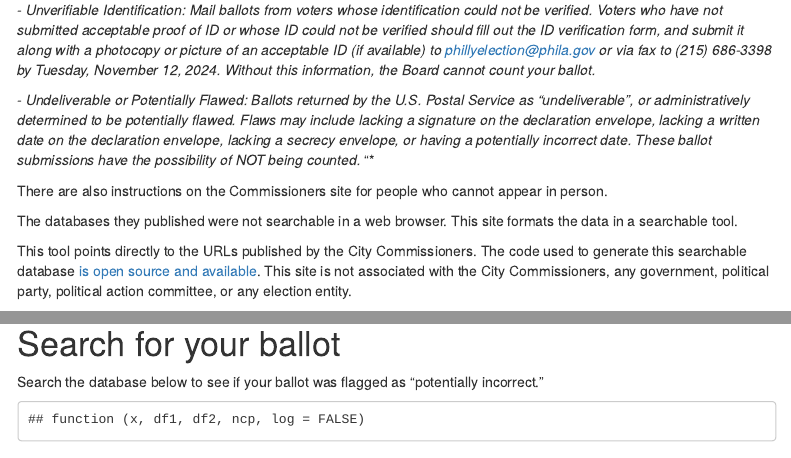
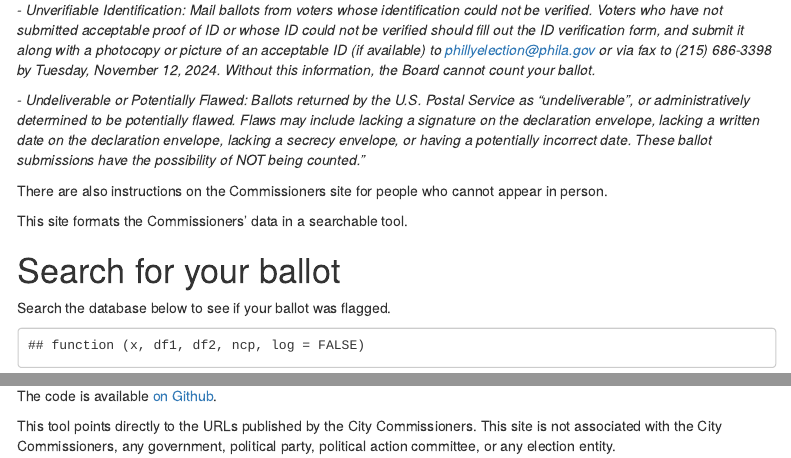
Before and after one commit to mafichman/PotentiallyIncorrectBallots, an R Markdown document (index.Rmd): the page in a window 1100 px wide, from 420 px down, and a second part further down, joined at a grey line. Rendered offline with R 4.5, knitr and Pandoc, with nearby package versions; some code elsewhere in the file could not run offline; menus at the side of the page are left out.

Commit message:
update text

````diff
--- a/index.Rmd
+++ b/index.Rmd
@@ -42,19 +42,15 @@ On October 21st, 2024, the Philadelphia City Commissioners publicly published pd
 
 *- Unverifiable Identification: Mail ballots from voters whose identification could not be verified. Voters who have not submitted acceptable proof of ID or whose ID could not be verified should fill out the ID verification form, and submit it along with a photocopy or picture of an acceptable ID (if available) to phillyelection@phila.gov or via fax to (215) 686-3398 by Tuesday, November 12, 2024. Without this information, the Board cannot count your ballot.*
 
-*- Undeliverable or Potentially Flawed: Ballots returned by the U.S. Postal Service as “undeliverable”, or administratively determined to be potentially flawed. Flaws may include lacking a signature on the declaration envelope, lacking a written date on the declaration envelope, lacking a secrecy envelope, or having a potentially incorrect date. These ballot submissions have the possibility of NOT being counted.*
-"*
+*- Undeliverable or Potentially Flawed: Ballots returned by the U.S. Postal Service as “undeliverable”, or administratively determined to be potentially flawed. Flaws may include lacking a signature on the declaration envelope, lacking a written date on the declaration envelope, lacking a secrecy envelope, or having a potentially incorrect date. These ballot submissions have the possibility of NOT being counted."*
 
 There are also instructions on the Commissioners site for people who cannot appear in person.
 
-The databases they published were not searchable in a web browser. This site formats the data in a searchable tool.
-
-This tool points directly to the URLs published by the City Commissioners. The code used to generate this searchable database [is open source and available](https://github.com/mafichman/PotentiallyIncorrectBallots).
-This site is not associated with the City Commissioners, any government, political party, political action committee, or any election entity.
+This site formats the Commissioners' data in a searchable tool.
 
 # Search for your ballot
 
-Search the database below to see if your ballot was flagged as "potentially incorrect."
+Search the database below to see if your ballot was flagged.
 
 ```{r datatable, echo=FALSE}
 datatable(df,
@@ -63,3 +59,5 @@ datatable(df,
 **Attribution and Sourcing**
 
 This tool was created by Michael Fichman on 10/23/2024 using data published by the City Commissioners on 10/21/2024. The code is available [on Github](https://github.com/mafichman/PotentiallyIncorrectBallots).
+
+This tool points directly to the URLs published by the City Commissioners. This site is not associated with the City Commissioners, any government, political party, political action committee, or any election entity.
````
Also changed, not shown: index.html, index.Rmd (2 more changed lines).
